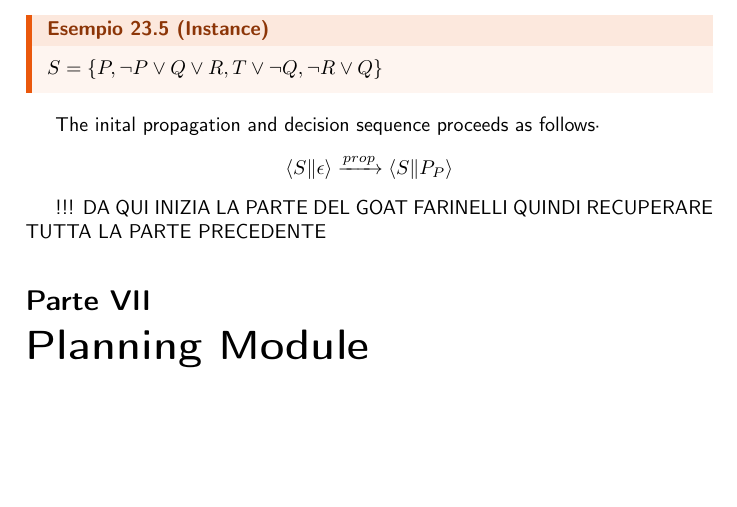
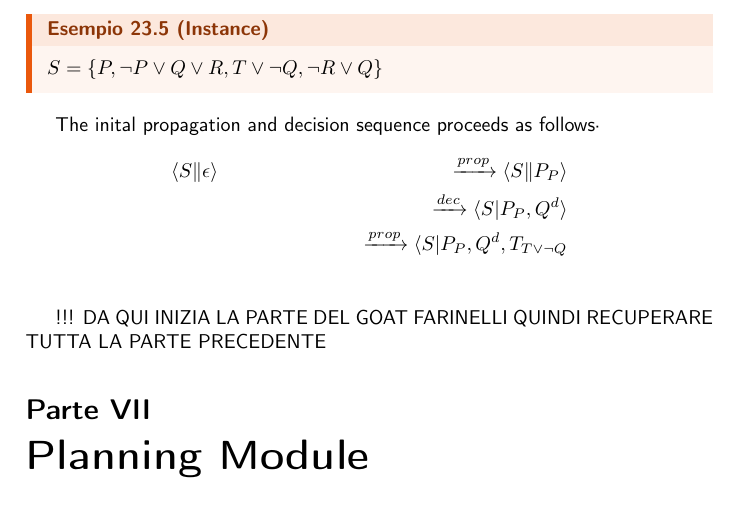
Before and after one commit to Toffa04/Artificial-Intelligence-Master, a LaTeX document (Primo-Anno/Planning-Reinforcement-Learning/notes/planning-reinforcement-learning.tex): part of page 55 of 56, cut so that both start at the same text, the shorter picture padded with empty space. Compiled offline with pdfLaTeX.

Commit message:
Aggiornamento appunti PL

```diff
--- a/Primo-Anno/Planning-Reinforcement-Learning/notes/planning-reinforcement-learning.tex
+++ b/Primo-Anno/Planning-Reinforcement-Learning/notes/planning-reinforcement-learning.tex
@@ -2217,9 +2217,11 @@ return to relevant decision levels during conflict analysis.
 \( S = \left\{ P, \lnot P \vee Q \vee R, T \vee \lnot Q, \lnot R \vee Q \right\} \)
 \end{example}
 The inital propagation and decision sequence proceeds as follows·
-\[
-  \langle S \Vert \epsilon \rangle \xrightarrow{prop} \langle S \Vert P_P \rangle
-\]
+\begin{align*}
+  &\langle S \Vert \epsilon \rangle & \xrightarrow{prop} \langle S \Vert P_P \rangle\\
+  & & \xrightarrow{dec} \langle S \vert P_P, Q^d \rangle \\
+  & & \xrightarrow{prop} \langle S \vert P_P, Q^d, T_{T \vee \lnot Q} \\
+\end{align*}
 
 
 
```
Also changed, not shown: Primo-Anno/Planning-Reinforcement-Learning/notes/planning-reinforcement-learning.pdf.
